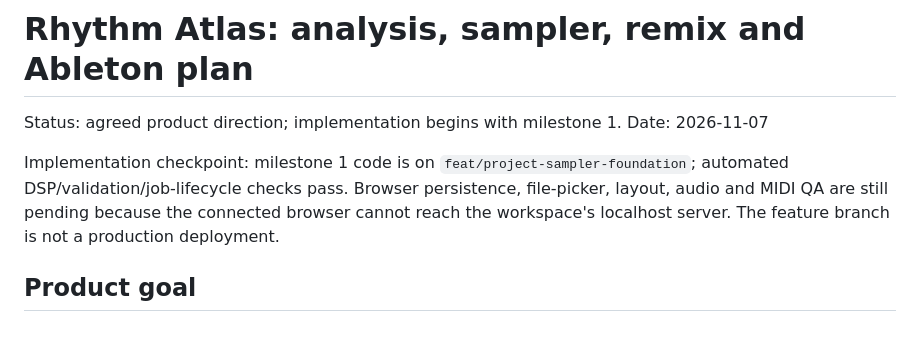
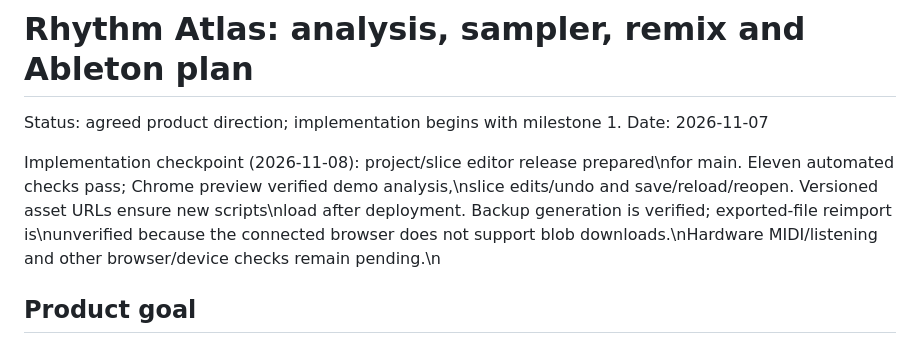
Before and after one commit to JeromyJSmith/img-3268-phonetic-rhythm-atlas, a Markdown page: ROADMAP.md, the part around the change. Drawn GitHub-style.

Commit message:
Record live preview validation and release scope

```diff
--- a/ROADMAP.md
+++ b/ROADMAP.md
@@ -3,12 +3,7 @@
 Status: agreed product direction; implementation begins with milestone 1.
 Date: 2026-11-07
 
-Implementation checkpoint: milestone 1 code is on
-`feat/project-sampler-foundation`; automated DSP/validation/job-lifecycle checks
-pass. Browser persistence, file-picker, layout, audio and MIDI QA are still
-pending because the connected browser cannot reach the workspace's localhost
-server. The feature branch is not a production deployment.
-
+Implementation checkpoint (2026-11-08): project/slice editor release prepared\nfor main. Eleven automated checks pass; Chrome preview verified demo analysis,\nslice edits/undo and save/reload/reopen. Versioned asset URLs ensure new scripts\nload after deployment. Backup generation is verified; exported-file reimport is\nunverified because the connected browser does not support blob downloads.\nHardware MIDI/listening and other browser/device checks remain pending.\n
 ## Product goal
 
 Keep the existing dark amber/cyan studio interface and playful feel. Make any
```
